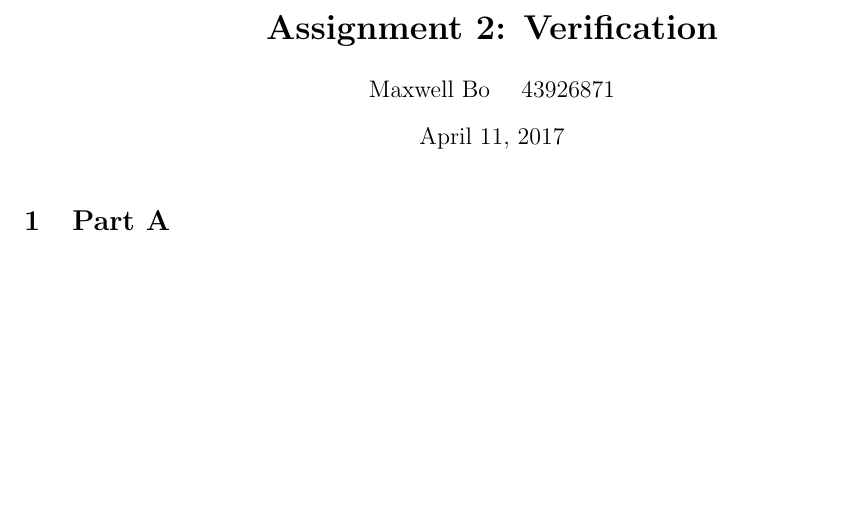
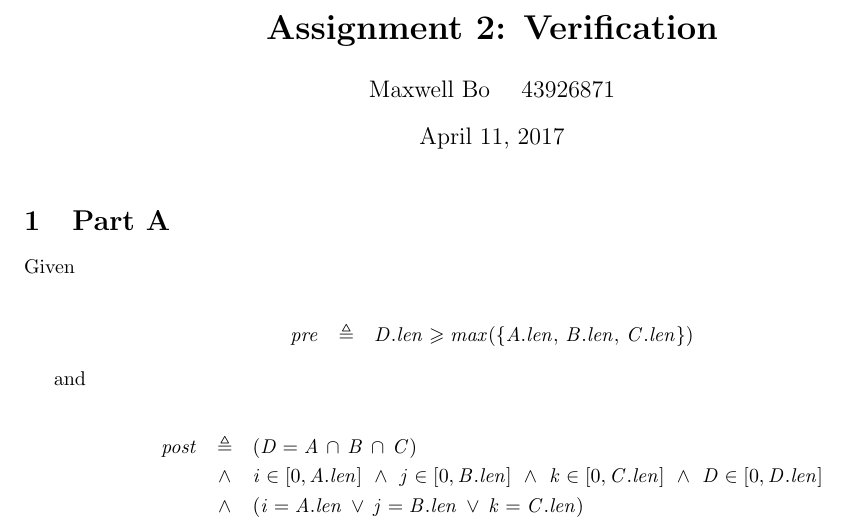
Before and after one commit to MaxwellBo/CSSE3100_Assignments, a LaTeX problem sheet (Assignment_2_Solutions.tex): part of the page, cut so that both start at the same text, the shorter picture padded with empty space. Compiled offline with pdfLaTeX.

Commit message:
Write the pre and postconditions

```diff
--- a/Assignment_2_Solutions.tex
+++ b/Assignment_2_Solutions.tex
@@ -13,6 +13,24 @@
 \maketitle
 
 \section{Part A}
+
+Given
+
+\begin{eqnarray*}
+pre & \triangleq & D.len \geqslant max(\{A.len,\, B.len,\, C.len\})
+\end{eqnarray*}
+
+and
+
+\begin{eqnarray*}
+post & \triangleq & (D = A\, \cap\, B\, \cap\, C)\\
+     & \land & i \in [0, A.len] ~\land~ j \in [0, B.len] ~\land~ k \in [0, C.len] ~\land~ D \in [0, D.len]\\
+     & \land & (i = A.len \,\lor\, j = B.len \,\lor\, k = C.len)\\
+\end{eqnarray*}
+
+% we're free to let the index variable reach X.len, because the loops _should abort_ when it reaches that condition, because at least one of the sets has been exhaustively checked.
+
+
 
 % Given
 
```
Also changed, not shown: Assignment_2_Solutions.pdf, 1 other file.
